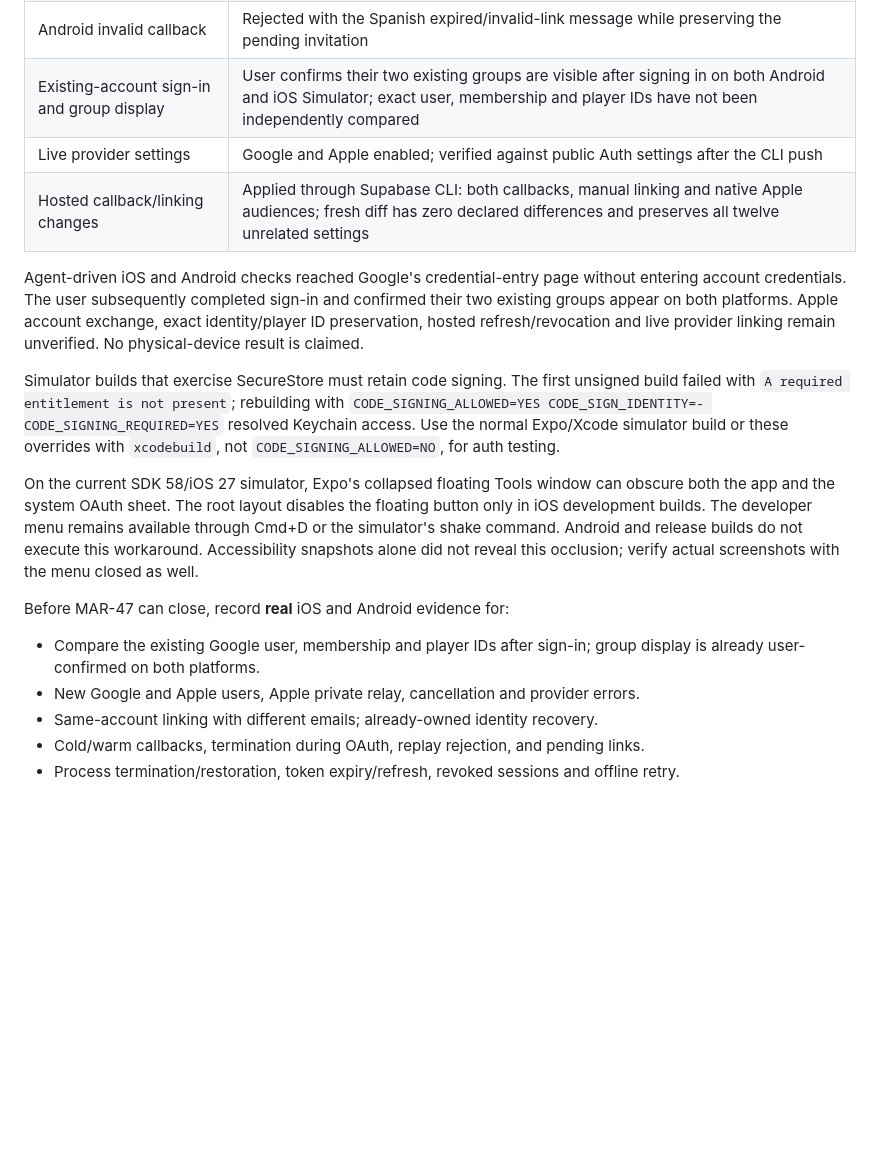
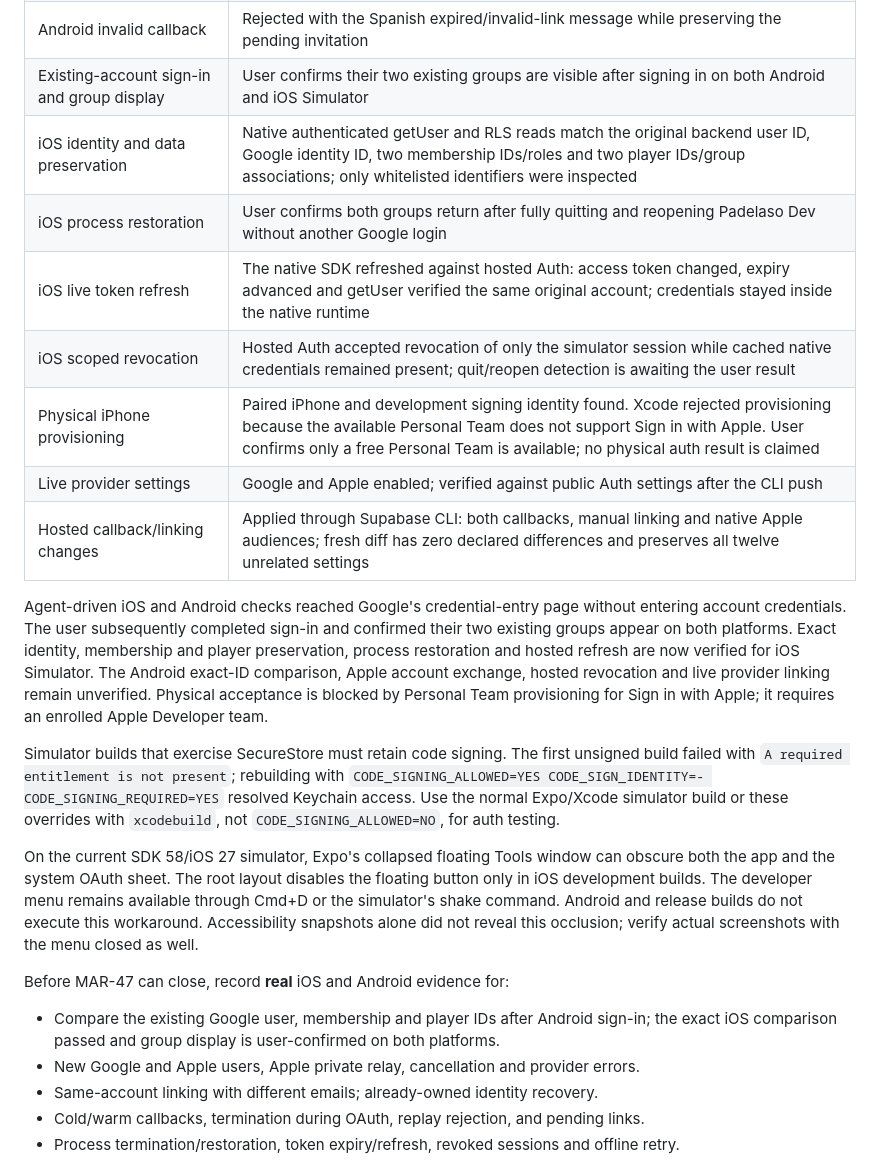
Before and after one commit to marciobarrios/padelaso, a Markdown page: apps/mobile/AUTH.md, the part around the change. Rendered like a GitHub page; blank space fills up the shorter version.

Commit message:
Record live iOS session and identity validation

```diff
--- a/apps/mobile/AUTH.md
+++ b/apps/mobile/AUTH.md
@@ -148,15 +148,23 @@ Validation on this worktree (9 November 2026):
 | Android Google flow | Live Google credential-entry page opened in the system browser; closing the tab returned the Spanish cancellation/retry state |
 | Android pending invite | An unauthenticated invite opened the sign-in screen with the saved-link notice; the notice survived app termination/relaunch |
 | Android invalid callback | Rejected with the Spanish expired/invalid-link message while preserving the pending invitation |
-| Existing-account sign-in and group display | User confirms their two existing groups are visible after signing in on both Android and iOS Simulator; exact user, membership and player IDs have not been independently compared |
+| Existing-account sign-in and group display | User confirms their two existing groups are visible after signing in on both Android and iOS Simulator |
+| iOS identity and data preservation | Native authenticated getUser and RLS reads match the original backend user ID, Google identity ID, two membership IDs/roles and two player IDs/group associations; only whitelisted identifiers were inspected |
+| iOS process restoration | User confirms both groups return after fully quitting and reopening Padelaso Dev without another Google login |
+| iOS live token refresh | The native SDK refreshed against hosted Auth: access token changed, expiry advanced and getUser verified the same original account; credentials stayed inside the native runtime |
+| iOS scoped revocation | Hosted Auth accepted revocation of only the simulator session while cached native credentials remained present; quit/reopen detection is awaiting the user result |
+| Physical iPhone provisioning | Paired iPhone and development signing identity found. Xcode rejected provisioning because the available Personal Team does not support Sign in with Apple. User confirms only a free Personal Team is available; no physical auth result is claimed |
 | Live provider settings | Google and Apple enabled; verified against public Auth settings after the CLI push |
 | Hosted callback/linking changes | Applied through Supabase CLI: both callbacks, manual linking and native Apple audiences; fresh diff has zero declared differences and preserves all twelve unrelated settings |
 
 Agent-driven iOS and Android checks reached Google's credential-entry page
 without entering account credentials. The user subsequently completed sign-in
-and confirmed their two existing groups appear on both platforms. Apple account
-exchange, exact identity/player ID preservation, hosted refresh/revocation and
-live provider linking remain unverified. No physical-device result is claimed.
+and confirmed their two existing groups appear on both platforms. Exact
+identity, membership and player preservation, process restoration and hosted
+refresh are now verified for iOS Simulator. The Android exact-ID comparison,
+Apple account exchange, hosted revocation and live provider linking remain
+unverified. Physical acceptance is blocked by Personal Team provisioning for
+Sign in with Apple; it requires an enrolled Apple Developer team.
 
 Simulator builds that exercise SecureStore must retain code signing. The first
 unsigned build failed with `A required entitlement is not present`; rebuilding
@@ -173,8 +181,9 @@ reveal this occlusion; verify actual screenshots with the menu closed as well.
 
 Before MAR-47 can close, record **real** iOS and Android evidence for:
 
-- Compare the existing Google user, membership and player IDs after sign-in;
-  group display is already user-confirmed on both platforms.
+- Compare the existing Google user, membership and player IDs after Android
+  sign-in; the exact iOS comparison passed and group display is user-confirmed
+  on both platforms.
 - New Google and Apple users, Apple private relay, cancellation and provider errors.
 - Same-account linking with different emails; already-owned identity recovery.
 - Cold/warm callbacks, termination during OAuth, replay rejection, and pending links.
```
